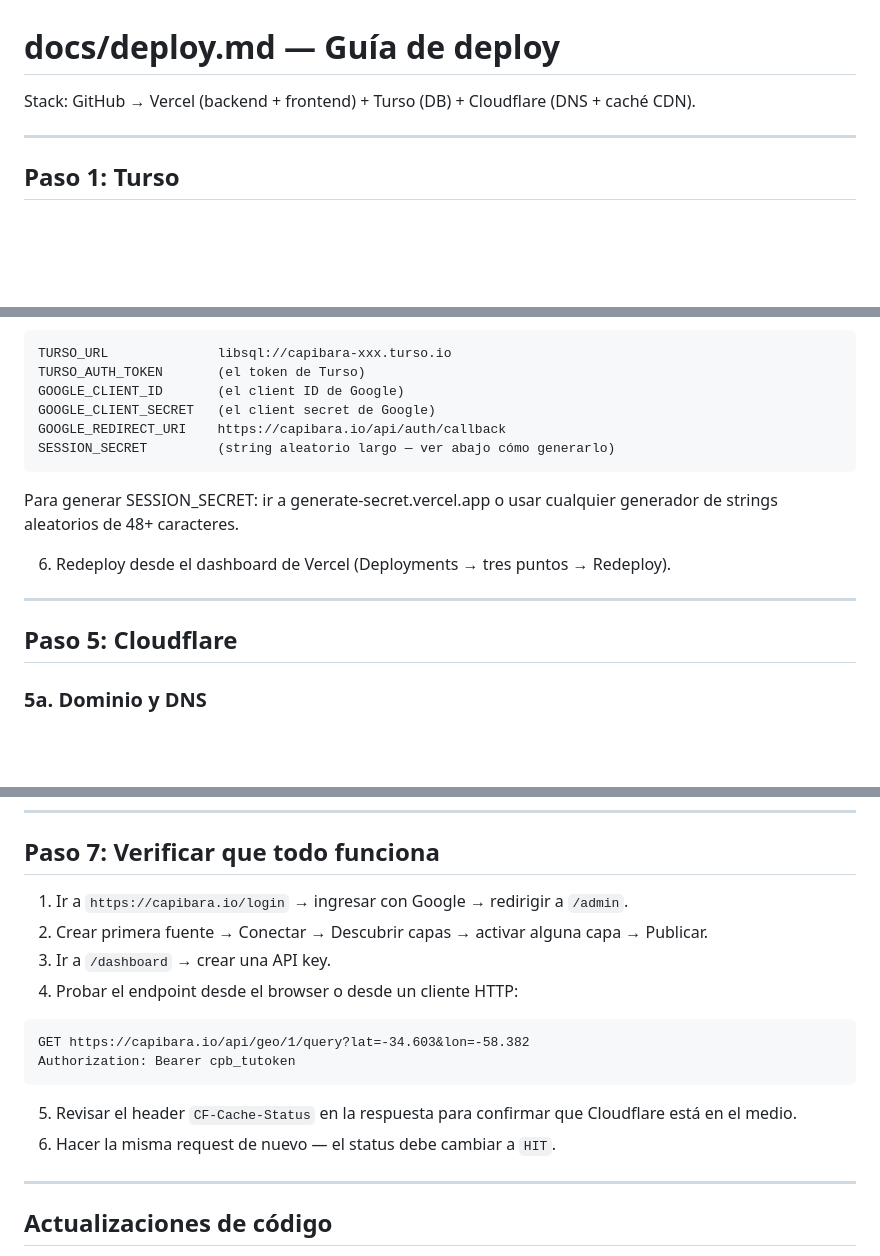
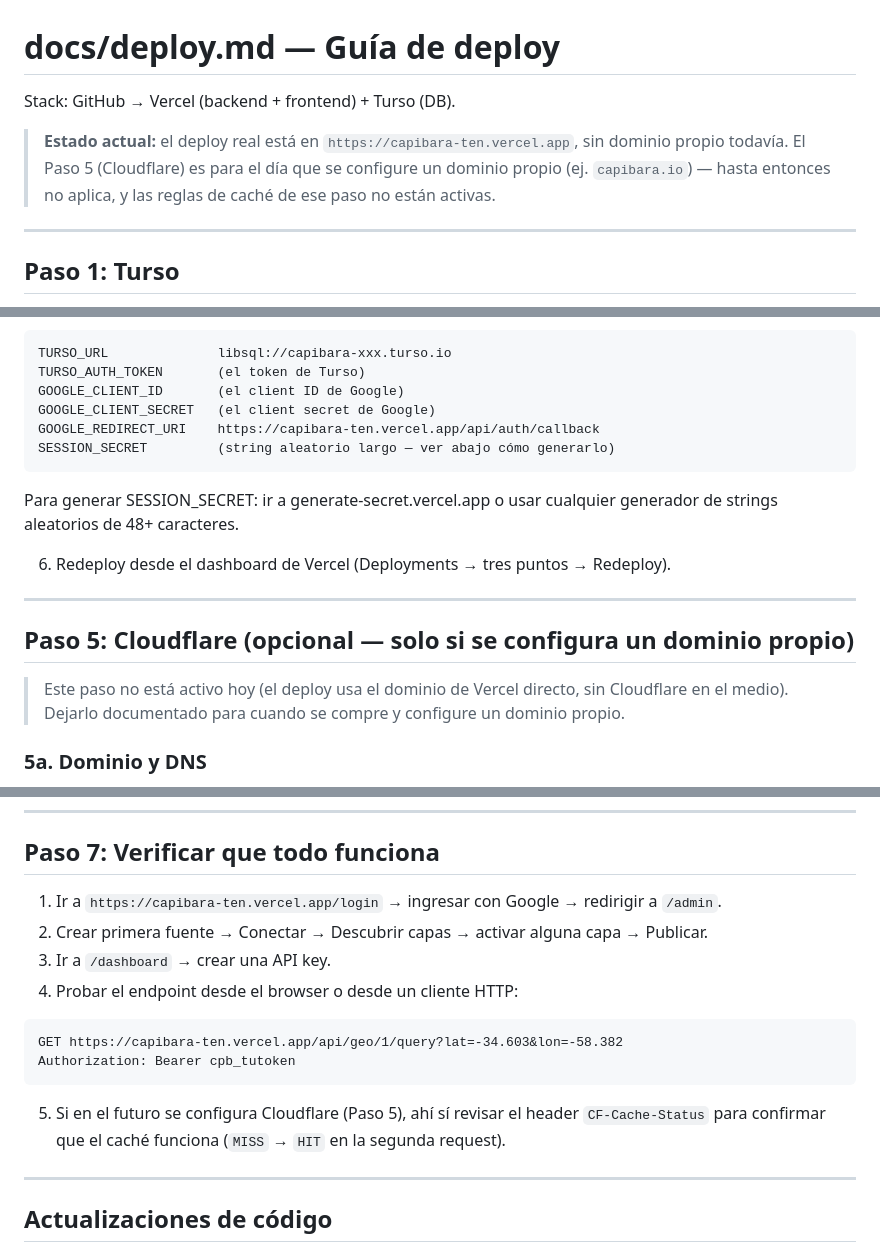
Before and after one commit to leguren/capibara, a Markdown page: docs/deploy.md, 3 parts joined by grey strips. Drawn GitHub-style; blank space fills up the shorter version.

````diff
--- a/docs/deploy.md
+++ b/docs/deploy.md
@@ -1,6 +1,11 @@
 # docs/deploy.md — Guía de deploy
 
-Stack: GitHub → Vercel (backend + frontend) + Turso (DB) + Cloudflare (DNS + caché CDN).
+Stack: GitHub → Vercel (backend + frontend) + Turso (DB).
+
+> **Estado actual:** el deploy real está en `https://capibara-ten.vercel.app`,
+> sin dominio propio todavía. El Paso 5 (Cloudflare) es para el día que se
+> configure un dominio propio (ej. `capibara.io`) — hasta entonces no aplica,
+> y las reglas de caché de ese paso no están activas.
 
 ---
 
@@ -46,7 +51,7 @@ TURSO_URL              libsql://capibara-xxx.turso.io
 TURSO_AUTH_TOKEN       (el token de Turso)
 GOOGLE_CLIENT_ID       (el client ID de Google)
 GOOGLE_CLIENT_SECRET   (el client secret de Google)
-GOOGLE_REDIRECT_URI    https://capibara.io/api/auth/callback
+GOOGLE_REDIRECT_URI    https://capibara-ten.vercel.app/api/auth/callback
 SESSION_SECRET         (string aleatorio largo — ver abajo cómo generarlo)
 ```
 
@@ -56,7 +61,11 @@ Para generar SESSION_SECRET: ir a generate-secret.vercel.app o usar cualquier ge
 
 ---
 
-## Paso 5: Cloudflare
+## Paso 5: Cloudflare (opcional — solo si se configura un dominio propio)
+
+> Este paso no está activo hoy (el deploy usa el dominio de Vercel directo,
+> sin Cloudflare en el medio). Dejarlo documentado para cuando se compre y
+> configure un dominio propio.
 
 ### 5a. Dominio y DNS
 
@@ -119,18 +128,17 @@ UPDATE users SET role = 'admin' WHERE email = 'tu@email.com';
 
 ## Paso 7: Verificar que todo funciona
 
-1. Ir a `https://capibara.io/login` → ingresar con Google → redirigir a `/admin`.
+1. Ir a `https://capibara-ten.vercel.app/login` → ingresar con Google → redirigir a `/admin`.
 2. Crear primera fuente → Conectar → Descubrir capas → activar alguna capa → Publicar.
 3. Ir a `/dashboard` → crear una API key.
 4. Probar el endpoint desde el browser o desde un cliente HTTP:
 
 ```
-GET https://capibara.io/api/geo/1/query?lat=-34.603&lon=-58.382
+GET https://capibara-ten.vercel.app/api/geo/1/query?lat=-34.603&lon=-58.382
 Authorization: Bearer cpb_tutoken
 ```
 
-5. Revisar el header `CF-Cache-Status` en la respuesta para confirmar que Cloudflare está en el medio.
-6. Hacer la misma request de nuevo — el status debe cambiar a `HIT`.
+5. Si en el futuro se configura Cloudflare (Paso 5), ahí sí revisar el header `CF-Cache-Status` para confirmar que el caché funciona (`MISS` → `HIT` en la segunda request).
 
 ---
 
````
Also changed, not shown: other parts of docs/deploy.md (+1 -1 lines).
